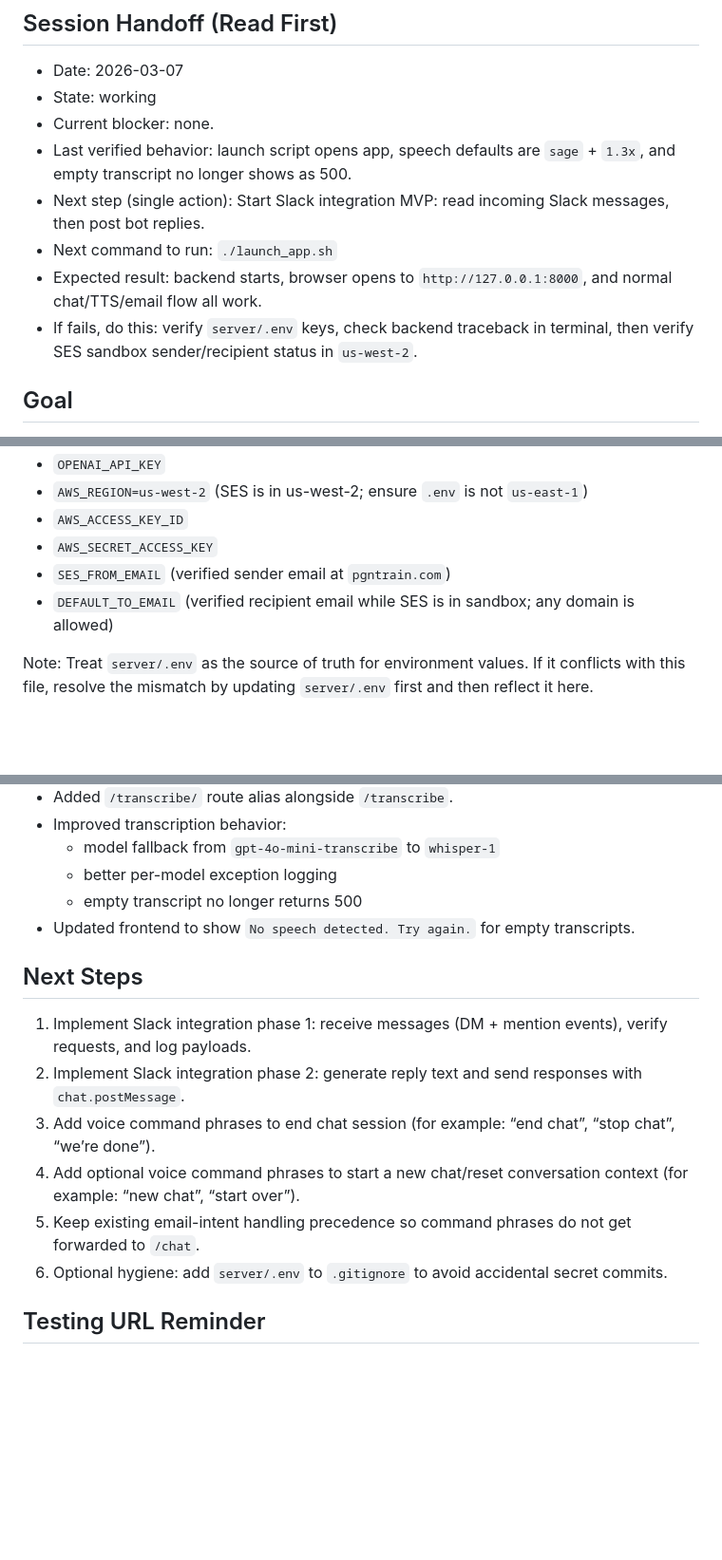
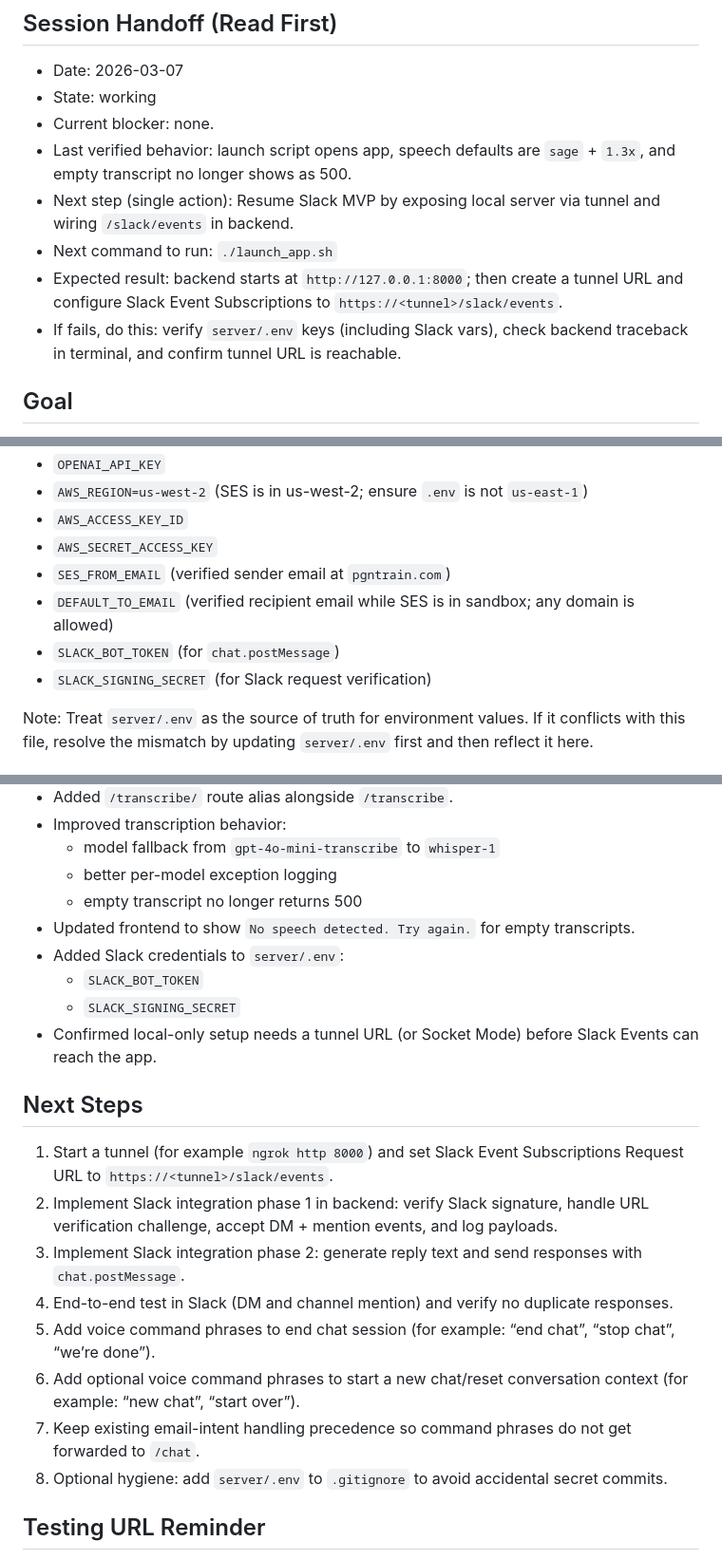
Before and after one commit to thepaulm/gptmailer, a Markdown page: STATUS.md, 3 parts joined by grey strips. Shown at 95% size. Drawn GitHub-style; blank space fills up the shorter version.

Commit message:
updated with next for slack

```diff
--- a/STATUS.md
+++ b/STATUS.md
@@ -5,10 +5,10 @@
 - State: working
 - Current blocker: none.
 - Last verified behavior: launch script opens app, speech defaults are `sage` + `1.3x`, and empty transcript no longer shows as 500.
-- Next step (single action): Start Slack integration MVP: read incoming Slack messages, then post bot replies.
+- Next step (single action): Resume Slack MVP by exposing local server via tunnel and wiring `/slack/events` in backend.
 - Next command to run: `./launch_app.sh`
-- Expected result: backend starts, browser opens to `http://127.0.0.1:8000`, and normal chat/TTS/email flow all work.
-- If fails, do this: verify `server/.env` keys, check backend traceback in terminal, then verify SES sandbox sender/recipient status in `us-west-2`.
+- Expected result: backend starts at `http://127.0.0.1:8000`; then create a tunnel URL and configure Slack Event Subscriptions to `https://<tunnel>/slack/events`.
+- If fails, do this: verify `server/.env` keys (including Slack vars), check backend traceback in terminal, and confirm tunnel URL is reachable.
 
 ## Goal
 Build a fully voice-enabled web app that transcribes speech, summarizes the conversation into bullet points, and emails the summary via AWS SES when the user says “email me a summary.”
@@ -45,6 +45,8 @@ Fill `server/.env` with:
 - `AWS_SECRET_ACCESS_KEY`
 - `SES_FROM_EMAIL` (verified sender email at `pgntrain.com`)
 - `DEFAULT_TO_EMAIL` (verified recipient email while SES is in sandbox; any domain is allowed)
+- `SLACK_BOT_TOKEN` (for `chat.postMessage`)
+- `SLACK_SIGNING_SECRET` (for Slack request verification)
 
 Note: Treat `server/.env` as the source of truth for environment values. If it conflicts with this file, resolve the mismatch by updating `server/.env` first and then reflect it here.
 
@@ -61,14 +63,20 @@ Note: Treat `server/.env` as the source of truth for environment values. If it c
   - better per-model exception logging
   - empty transcript no longer returns 500
 - Updated frontend to show `No speech detected. Try again.` for empty transcripts.
+- Added Slack credentials to `server/.env`:
+  - `SLACK_BOT_TOKEN`
+  - `SLACK_SIGNING_SECRET`
+- Confirmed local-only setup needs a tunnel URL (or Socket Mode) before Slack Events can reach the app.
 
 ## Next Steps
-1. Implement Slack integration phase 1: receive messages (DM + mention events), verify requests, and log payloads.
-2. Implement Slack integration phase 2: generate reply text and send responses with `chat.postMessage`.
-3. Add voice command phrases to end chat session (for example: “end chat”, “stop chat”, “we’re done”).
-4. Add optional voice command phrases to start a new chat/reset conversation context (for example: “new chat”, “start over”).
-5. Keep existing email-intent handling precedence so command phrases do not get forwarded to `/chat`.
-6. Optional hygiene: add `server/.env` to `.gitignore` to avoid accidental secret commits.
+1. Start a tunnel (for example `ngrok http 8000`) and set Slack Event Subscriptions Request URL to `https://<tunnel>/slack/events`.
+2. Implement Slack integration phase 1 in backend: verify Slack signature, handle URL verification challenge, accept DM + mention events, and log payloads.
+3. Implement Slack integration phase 2: generate reply text and send responses with `chat.postMessage`.
+4. End-to-end test in Slack (DM and channel mention) and verify no duplicate responses.
+5. Add voice command phrases to end chat session (for example: “end chat”, “stop chat”, “we’re done”).
+6. Add optional voice command phrases to start a new chat/reset conversation context (for example: “new chat”, “start over”).
+7. Keep existing email-intent handling precedence so command phrases do not get forwarded to `/chat`.
+8. Optional hygiene: add `server/.env` to `.gitignore` to avoid accidental secret commits.
 
 ## Testing URL Reminder
 - Prefer the backend-served URL `http://localhost:8000` for local testing.
```
